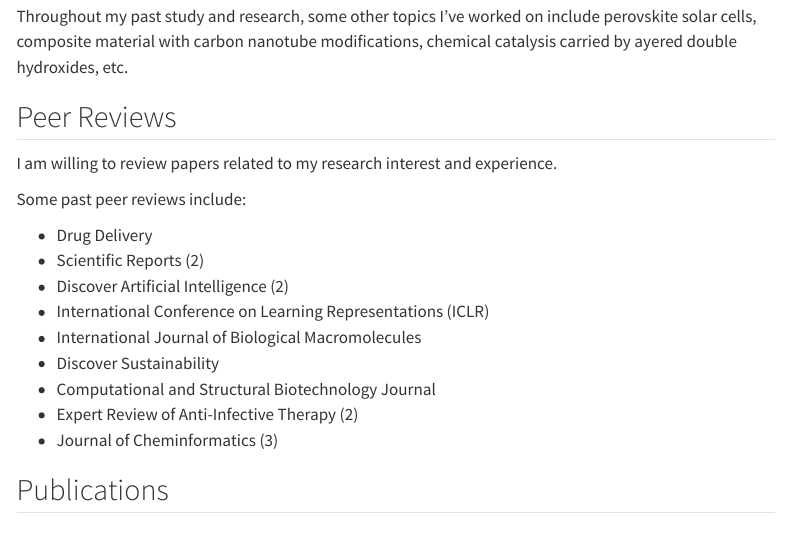
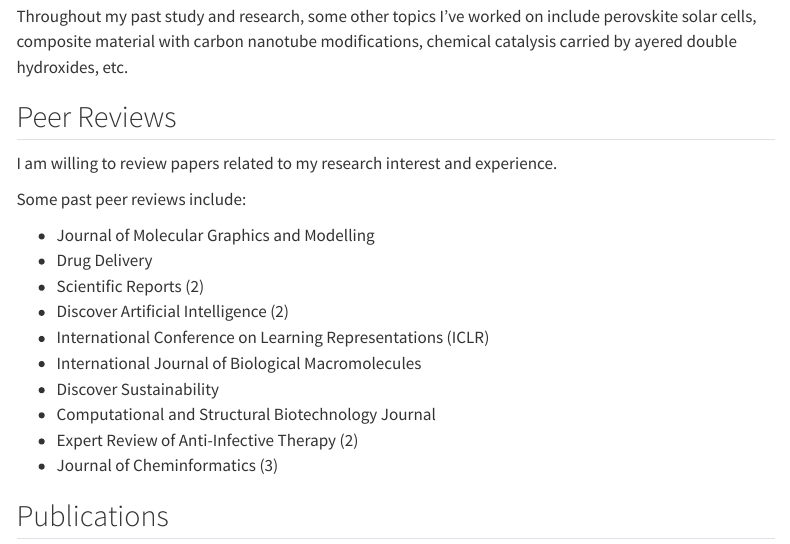
Before and after one commit to SianXiaoCHN/SianXiaoCHN.github.io, a Quarto document (science.qmd): the page in a window 1100 px wide, from 260 px down. Rendered offline with R 4.5, knitr and Pandoc in place of Quarto, with nearby package versions; menus at the side of the page are left out.

Commit message:
Update science.qmd

```diff
--- a/science.qmd
+++ b/science.qmd
@@ -20,6 +20,7 @@ I am willing to review papers related to my research interest and experience.
 
 Some past peer reviews include:
 
+- Journal of Molecular Graphics and Modelling
 - Drug Delivery
 - Scientific Reports (2)
 - Discover Artificial Intelligence (2)
```
